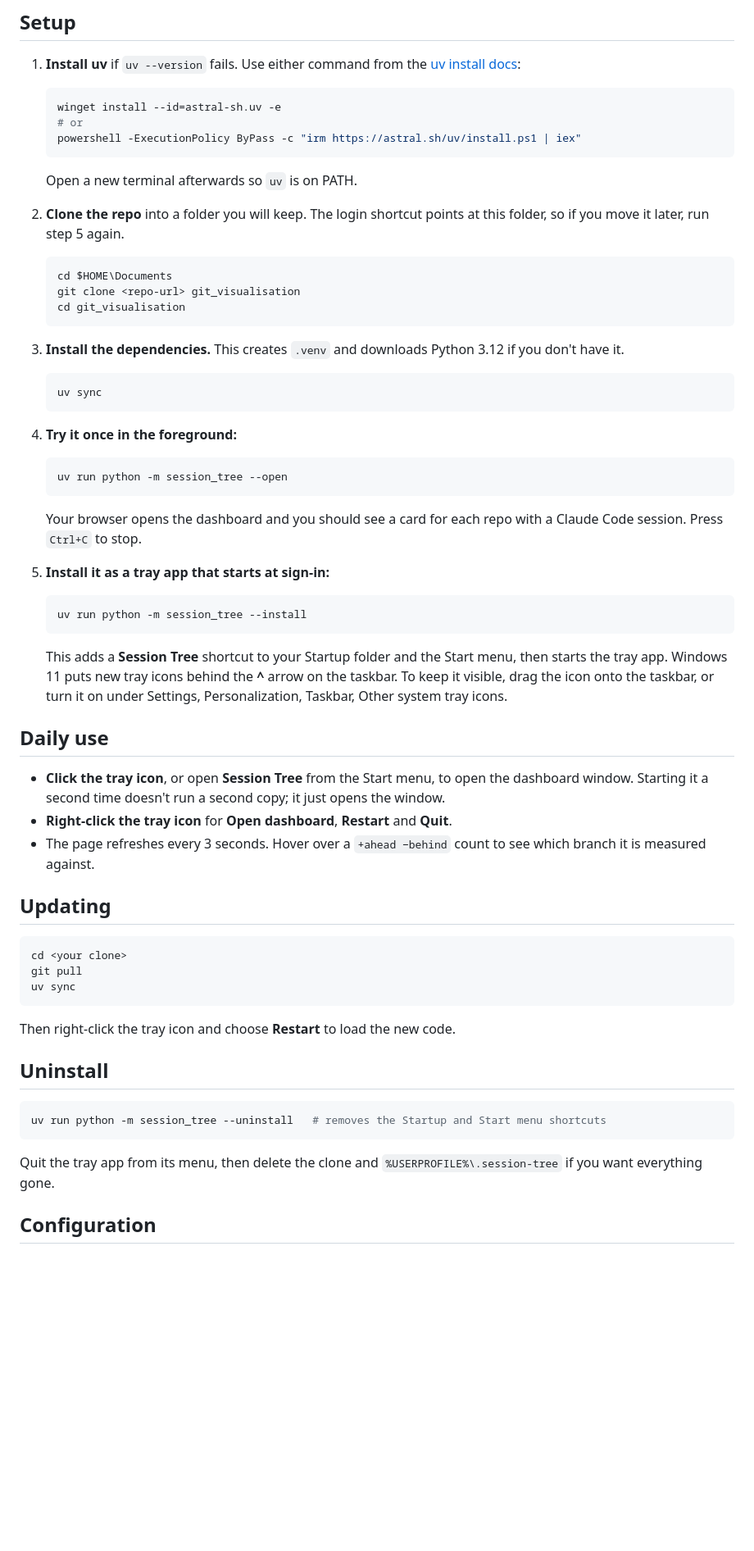
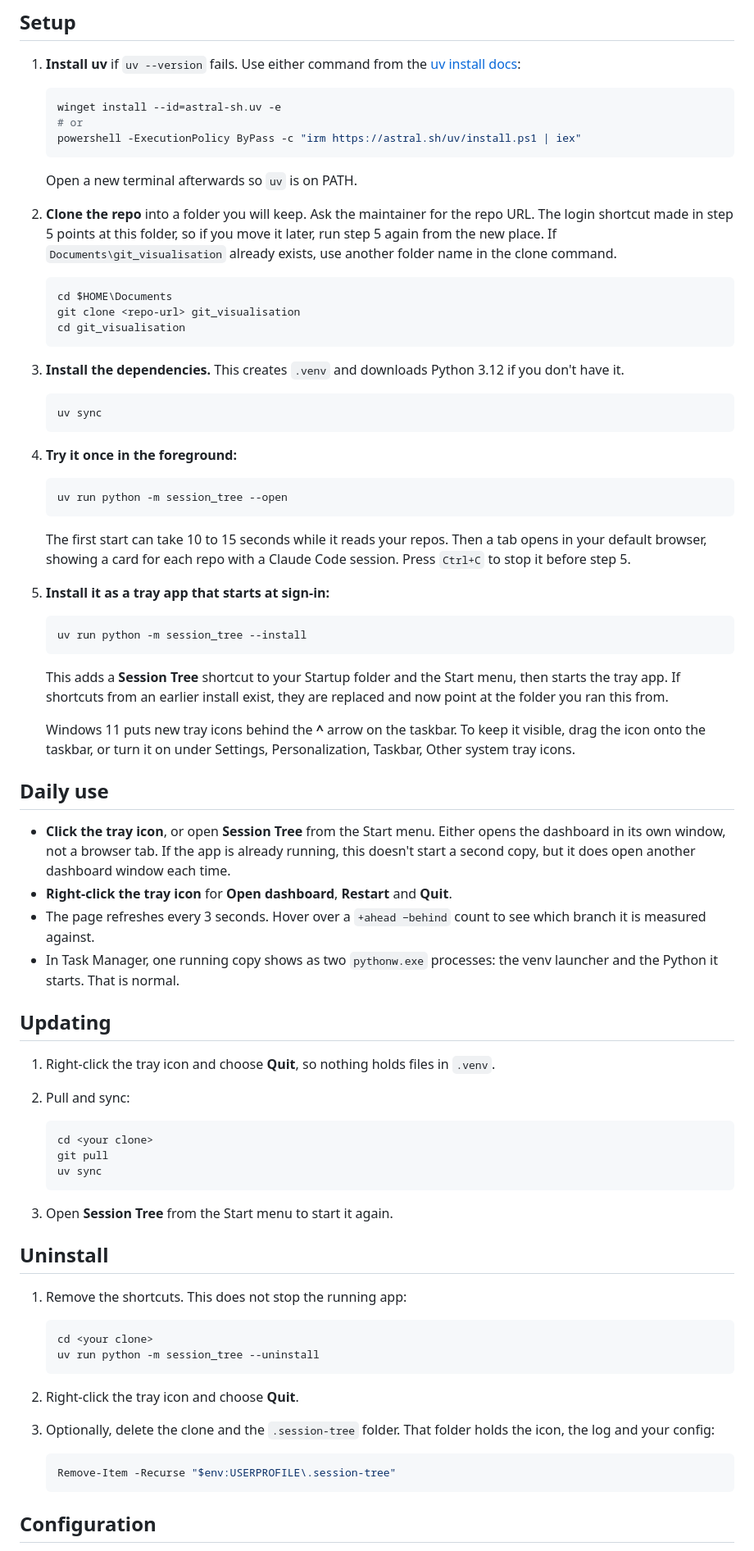
Before and after one commit to Qing-Hao/SessionTree, a Markdown page: README.md, the part around one of its changes. Shown at 82% size. GitHub-like rendering; blank space fills up the shorter version.

Commit message:
docs: fix README gaps found by a first-time setup run

````diff
--- a/README.md
+++ b/README.md
@@ -56,7 +56,7 @@ Install all of these before setup. Versions are the ones tested on 2026-10-12.
 
    Open a new terminal afterwards so `uv` is on PATH.
 
-2. **Clone the repo** into a folder you will keep. The login shortcut points at this folder, so if you move it later, run step 5 again.
+2. **Clone the repo** into a folder you will keep. Ask the maintainer for the repo URL. The login shortcut made in step 5 points at this folder, so if you move it later, run step 5 again from the new place. If `Documents\git_visualisation` already exists, use another folder name in the clone command.
 
    ```powershell
    cd $HOME\Documents
@@ -76,7 +76,7 @@ Install all of these before setup. Versions are the ones tested on 2026-10-12.
    uv run python -m session_tree --open
    ```
 
-   Your browser opens the dashboard and you should see a card for each repo with a Claude Code session. Press `Ctrl+C` to stop.
+   The first start can take 10 to 15 seconds while it reads your repos. Then a tab opens in your default browser, showing a card for each repo with a Claude Code session. Press `Ctrl+C` to stop it before step 5.
 
 5. **Install it as a tray app that starts at sign-in:**
 
@@ -84,31 +84,45 @@ Install all of these before setup. Versions are the ones tested on 2026-10-12.
    uv run python -m session_tree --install
    ```
 
-   This adds a **Session Tree** shortcut to your Startup folder and the Start menu, then starts the tray app. Windows 11 puts new tray icons behind the **^** arrow on the taskbar. To keep it visible, drag the icon onto the taskbar, or turn it on under Settings, Personalization, Taskbar, Other system tray icons.
+   This adds a **Session Tree** shortcut to your Startup folder and the Start menu, then starts the tray app. If shortcuts from an earlier install exist, they are replaced and now point at the folder you ran this from.
+
+   Windows 11 puts new tray icons behind the **^** arrow on the taskbar. To keep it visible, drag the icon onto the taskbar, or turn it on under Settings, Personalization, Taskbar, Other system tray icons.
 
 ## Daily use
 
-- **Click the tray icon**, or open **Session Tree** from the Start menu, to open the dashboard window. Starting it a second time doesn't run a second copy; it just opens the window.
+- **Click the tray icon**, or open **Session Tree** from the Start menu. Either opens the dashboard in its own window, not a browser tab. If the app is already running, this doesn't start a second copy, but it does open another dashboard window each time.
 - **Right-click the tray icon** for **Open dashboard**, **Restart** and **Quit**.
 - The page refreshes every 3 seconds. Hover over a `+ahead −behind` count to see which branch it is measured against.
+- In Task Manager, one running copy shows as two `pythonw.exe` processes: the venv launcher and the Python it starts. That is normal.
 
 ## Updating
 
-```powershell
-cd <your clone>
-git pull
-uv sync
-```
+1. Right-click the tray icon and choose **Quit**, so nothing holds files in `.venv`.
+2. Pull and sync:
 
-Then right-click the tray icon and choose **Restart** to load the new code.
+   ```powershell
+   cd <your clone>
+   git pull
+   uv sync
+   ```
+
+3. Open **Session Tree** from the Start menu to start it again.
 
 ## Uninstall
 
-```powershell
-uv run python -m session_tree --uninstall   # removes the Startup and Start menu shortcuts
-```
+1. Remove the shortcuts. This does not stop the running app:
 
-Quit the tray app from its menu, then delete the clone and `%USERPROFILE%\.session-tree` if you want everything gone.
+   ```powershell
+   cd <your clone>
+   uv run python -m session_tree --uninstall
+   ```
+
+2. Right-click the tray icon and choose **Quit**.
+3. Optionally, delete the clone and the `.session-tree` folder. That folder holds the icon, the log and your config:
+
+   ```powershell
+   Remove-Item -Recurse "$env:USERPROFILE\.session-tree"
+   ```
 
 ## Configuration
 
````
Also changed, not shown: other parts of README.md (+23 -18 lines).
